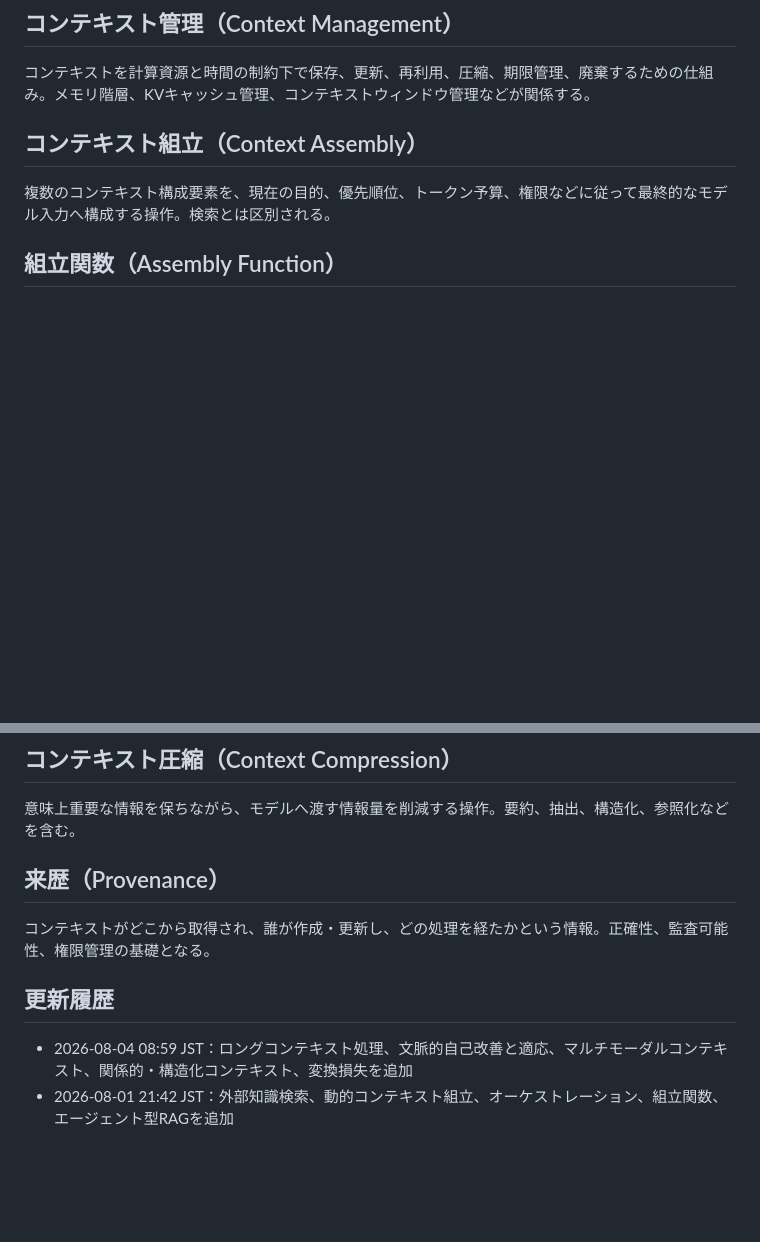
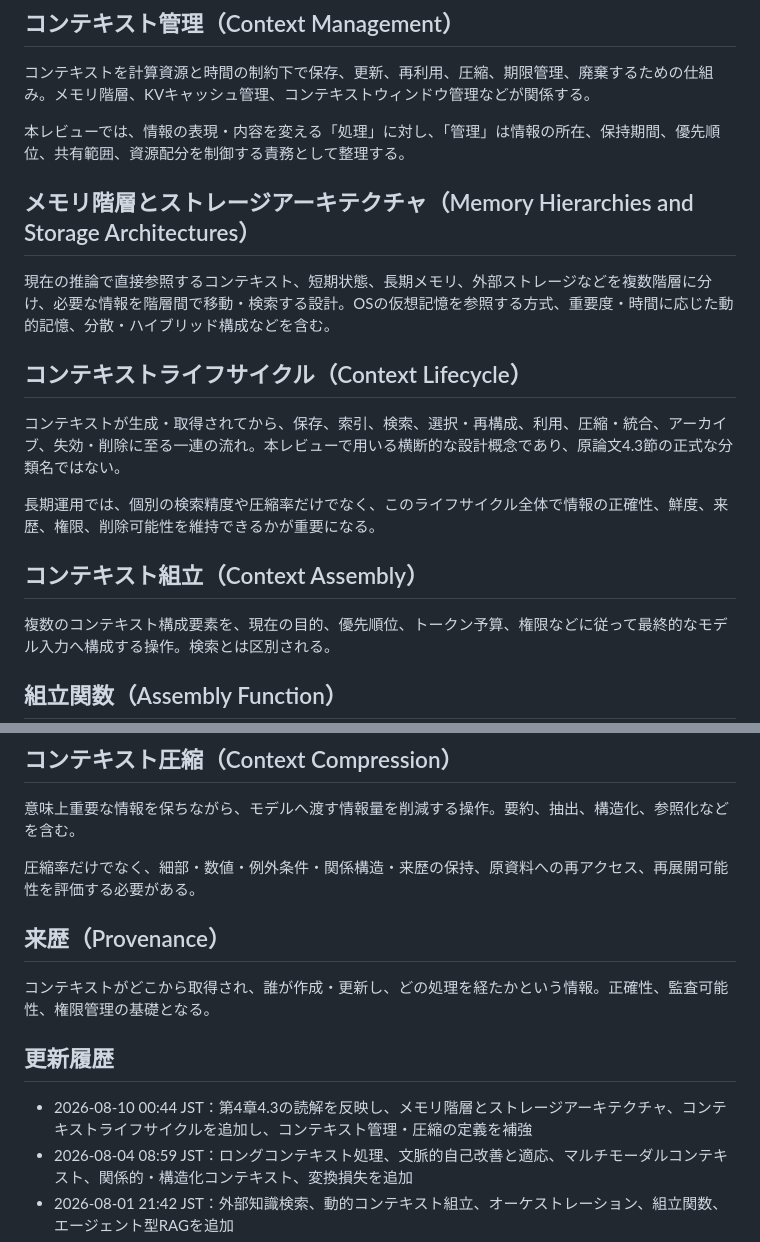
Before and after one commit to smilegroupsato/web-genai-ron-jp, a Markdown page: research/context-engineering-review/glossary.md, 2 parts joined by grey strips. GitHub-like rendering; blank space fills up the shorter version.

Commit message:
Add context management and lifecycle concepts to glossary

```diff
--- a/research/context-engineering-review/glossary.md
+++ b/research/context-engineering-review/glossary.md
@@ -77,6 +77,18 @@ LLMがある推論・生成を行う際に参照可能な情報の総体。ユ
 
 コンテキストを計算資源と時間の制約下で保存、更新、再利用、圧縮、期限管理、廃棄するための仕組み。メモリ階層、KVキャッシュ管理、コンテキストウィンドウ管理などが関係する。
 
+本レビューでは、情報の表現・内容を変える「処理」に対し、「管理」は情報の所在、保持期間、優先順位、共有範囲、資源配分を制御する責務として整理する。
+
+## メモリ階層とストレージアーキテクチャ（Memory Hierarchies and Storage Architectures）
+
+現在の推論で直接参照するコンテキスト、短期状態、長期メモリ、外部ストレージなどを複数階層に分け、必要な情報を階層間で移動・検索する設計。OSの仮想記憶を参照する方式、重要度・時間に応じた動的記憶、分散・ハイブリッド構成などを含む。
+
+## コンテキストライフサイクル（Context Lifecycle）
+
+コンテキストが生成・取得されてから、保存、索引、検索、選択・再構成、利用、圧縮・統合、アーカイブ、失効・削除に至る一連の流れ。本レビューで用いる横断的な設計概念であり、原論文4.3節の正式な分類名ではない。
+
+長期運用では、個別の検索精度や圧縮率だけでなく、このライフサイクル全体で情報の正確性、鮮度、来歴、権限、削除可能性を維持できるかが重要になる。
+
 ## コンテキスト組立（Context Assembly）
 
 複数のコンテキスト構成要素を、現在の目的、優先順位、トークン予算、権限などに従って最終的なモデル入力へ構成する操作。検索とは区別される。
@@ -121,12 +133,15 @@ LLMがある推論・生成を行う際に参照可能な情報の総体。ユ
 
 意味上重要な情報を保ちながら、モデルへ渡す情報量を削減する操作。要約、抽出、構造化、参照化などを含む。
 
+圧縮率だけでなく、細部・数値・例外条件・関係構造・来歴の保持、原資料への再アクセス、再展開可能性を評価する必要がある。
+
 ## 来歴（Provenance）
 
 コンテキストがどこから取得され、誰が作成・更新し、どの処理を経たかという情報。正確性、監査可能性、権限管理の基礎となる。
 
 ## 更新履歴
 
+- 2026-08-10 00:44 JST：第4章4.3の読解を反映し、メモリ階層とストレージアーキテクチャ、コンテキストライフサイクルを追加し、コンテキスト管理・圧縮の定義を補強
 - 2026-08-04 08:59 JST：ロングコンテキスト処理、文脈的自己改善と適応、マルチモーダルコンテキスト、関係的・構造化コンテキスト、変換損失を追加
 - 2026-08-01 21:42 JST：外部知識検索、動的コンテキスト組立、オーケストレーション、組立関数、エージェント型RAGを追加
 - 2026-08-01 14:54 JST：「コンテキストウィンドウ」と「ロングコンテキスト」を正式項目として追加し、旧表記を統一
```
Also changed, not shown: other parts of research/context-engineering-review/glossary.md (+1 -1 lines).
